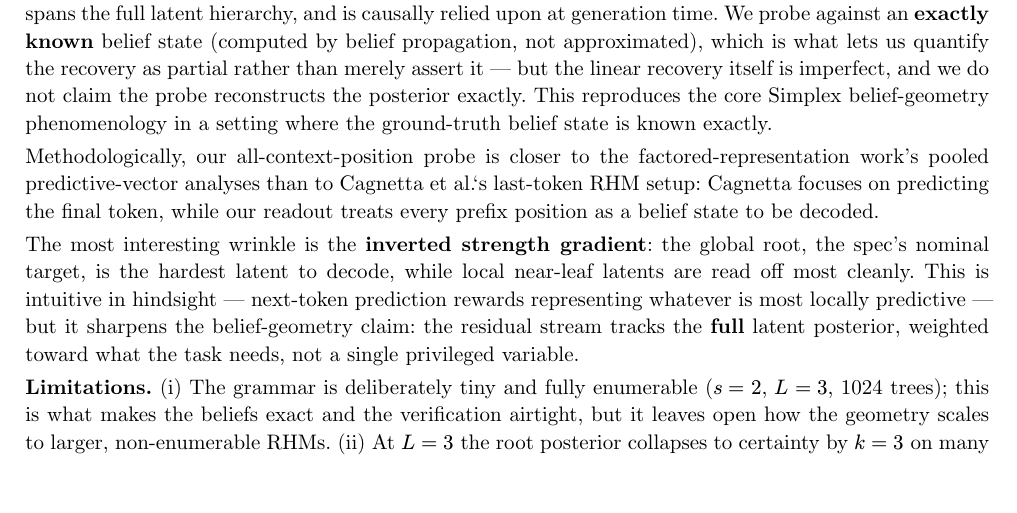
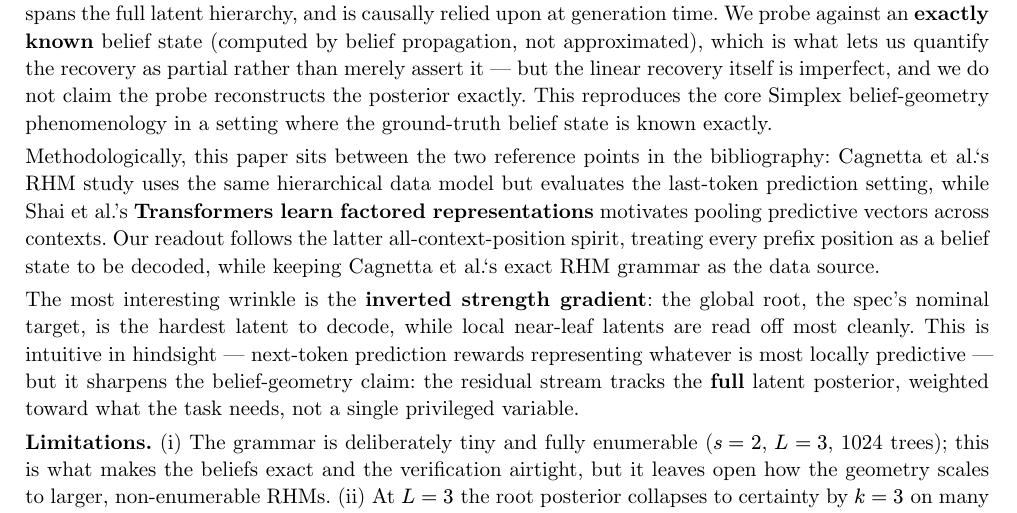
Before and after one commit to oserikov/simplex-rhm-belief, a Typst document (paper-typst/main.typ): part of page 6 of 8, cut so that both start at the same text, the shorter picture padded with empty space. The pictures show the PDF file paper-typst/main.pdf that the author committed with the source.

Commit message:
paper: clarify discussion reference framing

```diff
--- a/paper-typst/main.typ
+++ b/paper-typst/main.typ
@@ -314,10 +314,12 @@ linear recovery itself is imperfect, and we do not claim the probe reconstructs
 posterior exactly. This reproduces the core Simplex belief-geometry phenomenology in a
 setting where the ground-truth belief state is known exactly.
 
-Methodologically, our all-context-position probe is closer to the factored-representation
-work's pooled predictive-vector analyses than to Cagnetta et al.'s last-token RHM setup:
-Cagnetta focuses on predicting the final token, while our readout treats every prefix
-position as a belief state to be decoded.
+Methodologically, this paper sits between the two reference points in the bibliography:
+Cagnetta et al.'s RHM study uses the same hierarchical data model but evaluates the
+last-token prediction setting, while Shai et al.'s *Transformers learn factored
+representations* motivates pooling predictive vectors across contexts. Our readout follows
+the latter all-context-position spirit, treating every prefix position as a belief state to
+be decoded, while keeping Cagnetta et al.'s exact RHM grammar as the data source.
 
 The most interesting wrinkle is the *inverted strength gradient*: the global root, the
 spec's nominal target, is the hardest latent to decode, while local near-leaf latents are
```
Also changed, not shown: paper-typst/main.pdf.
